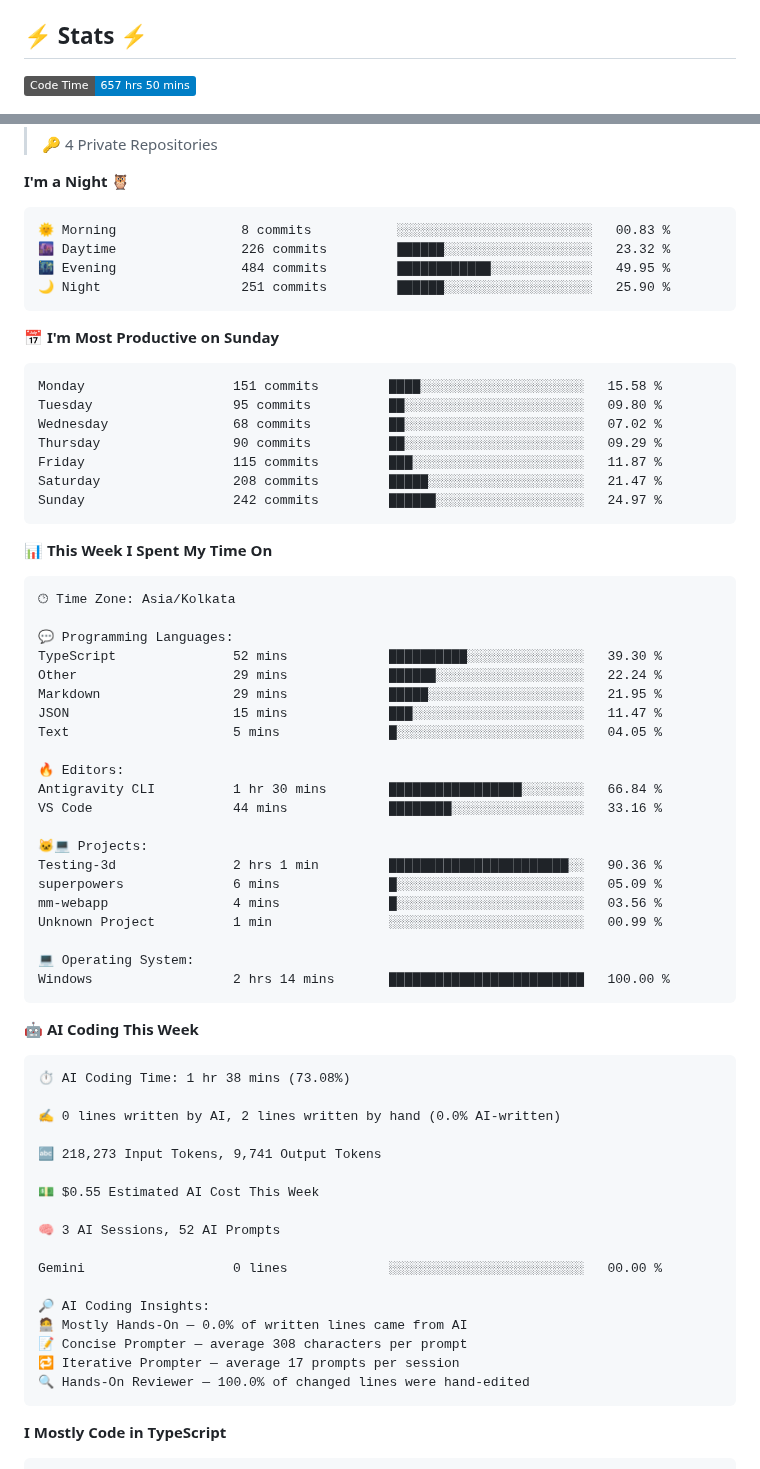
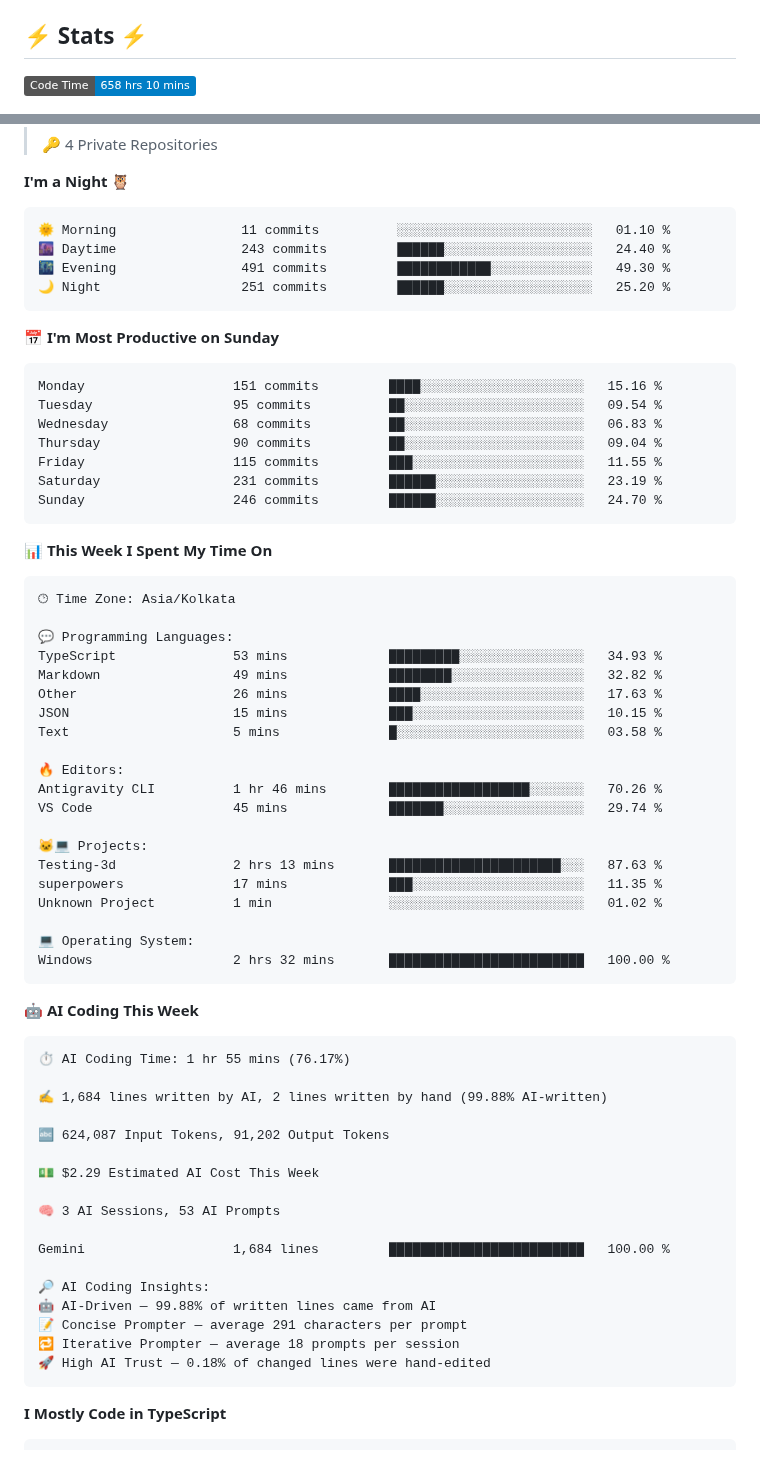
Before and after one commit to DevanshSK/DevanshSK, a Markdown page: README.md, 2 parts joined by grey strips. GitHub-like rendering; badges without logos.

Commit message:
Updated with Dev Metrics

````diff
--- a/README.md
+++ b/README.md
@@ -36,5 +36,5 @@ I am a Full-stack developer🧑‍💻 from 🏠Gwalior, M.P., India.
 
 ## ⚡ Stats ⚡
 <!--START_SECTION:waka-->
-![Code Time](http://img.shields.io/badge/Code%20Time-657%20hrs%2050%20mins-blue?style=flat)
+![Code Time](http://img.shields.io/badge/Code%20Time-658%20hrs%2010%20mins-blue?style=flat)
 
@@ -57,21 +57,21 @@ I am a Full-stack developer🧑‍💻 from 🏠Gwalior, M.P., India.
 **I'm a Night 🦉**
 
 ```text
-🌞 Morning                8 commits           ░░░░░░░░░░░░░░░░░░░░░░░░░   00.83 %
-🌆 Daytime                226 commits         ██████░░░░░░░░░░░░░░░░░░░   23.32 %
-🌃 Evening                484 commits         ████████████░░░░░░░░░░░░░   49.95 %
-🌙 Night                  251 commits         ██████░░░░░░░░░░░░░░░░░░░   25.90 %
+🌞 Morning                11 commits          ░░░░░░░░░░░░░░░░░░░░░░░░░   01.10 %
+🌆 Daytime                243 commits         ██████░░░░░░░░░░░░░░░░░░░   24.40 %
+🌃 Evening                491 commits         ████████████░░░░░░░░░░░░░   49.30 %
+🌙 Night                  251 commits         ██████░░░░░░░░░░░░░░░░░░░   25.20 %
 ```
 📅 **I'm Most Productive on Sunday**
 
 ```text
-Monday                   151 commits         ████░░░░░░░░░░░░░░░░░░░░░   15.58 %
-Tuesday                  95 commits          ██░░░░░░░░░░░░░░░░░░░░░░░   09.80 %
-Wednesday                68 commits          ██░░░░░░░░░░░░░░░░░░░░░░░   07.02 %
-Thursday                 90 commits          ██░░░░░░░░░░░░░░░░░░░░░░░   09.29 %
-Friday                   115 commits         ███░░░░░░░░░░░░░░░░░░░░░░   11.87 %
-Saturday                 208 commits         █████░░░░░░░░░░░░░░░░░░░░   21.47 %
-Sunday                   242 commits         ██████░░░░░░░░░░░░░░░░░░░   24.97 %
+Monday                   151 commits         ████░░░░░░░░░░░░░░░░░░░░░   15.16 %
+Tuesday                  95 commits          ██░░░░░░░░░░░░░░░░░░░░░░░   09.54 %
+Wednesday                68 commits          ██░░░░░░░░░░░░░░░░░░░░░░░   06.83 %
+Thursday                 90 commits          ██░░░░░░░░░░░░░░░░░░░░░░░   09.04 %
+Friday                   115 commits         ███░░░░░░░░░░░░░░░░░░░░░░   11.55 %
+Saturday                 231 commits         ██████░░░░░░░░░░░░░░░░░░░   23.19 %
+Sunday                   246 commits         ██████░░░░░░░░░░░░░░░░░░░   24.70 %
 ```
 
 
@@ -81,46 +81,45 @@ Sunday                   242 commits         ██████░░░░░
 🕑︎ Time Zone: Asia/Kolkata
 
 💬 Programming Languages:
-TypeScript               52 mins             ██████████░░░░░░░░░░░░░░░   39.30 %
-Other                    29 mins             ██████░░░░░░░░░░░░░░░░░░░   22.24 %
-Markdown                 29 mins             █████░░░░░░░░░░░░░░░░░░░░   21.95 %
-JSON                     15 mins             ███░░░░░░░░░░░░░░░░░░░░░░   11.47 %
-Text                     5 mins              █░░░░░░░░░░░░░░░░░░░░░░░░   04.05 %
+TypeScript               53 mins             █████████░░░░░░░░░░░░░░░░   34.93 %
+Markdown                 49 mins             ████████░░░░░░░░░░░░░░░░░   32.82 %
+Other                    26 mins             ████░░░░░░░░░░░░░░░░░░░░░   17.63 %
+JSON                     15 mins             ███░░░░░░░░░░░░░░░░░░░░░░   10.15 %
+Text                     5 mins              █░░░░░░░░░░░░░░░░░░░░░░░░   03.58 %
 
 🔥 Editors:
-Antigravity CLI          1 hr 30 mins        █████████████████░░░░░░░░   66.84 %
-VS Code                  44 mins             ████████░░░░░░░░░░░░░░░░░   33.16 %
+Antigravity CLI          1 hr 46 mins        ██████████████████░░░░░░░   70.26 %
+VS Code                  45 mins             ███████░░░░░░░░░░░░░░░░░░   29.74 %
 
 🐱‍💻 Projects:
-Testing-3d               2 hrs 1 min         ███████████████████████░░   90.36 %
-superpowers              6 mins              █░░░░░░░░░░░░░░░░░░░░░░░░   05.09 %
-mm-webapp                4 mins              █░░░░░░░░░░░░░░░░░░░░░░░░   03.56 %
-Unknown Project          1 min               ░░░░░░░░░░░░░░░░░░░░░░░░░   00.99 %
+Testing-3d               2 hrs 13 mins       ██████████████████████░░░   87.63 %
+superpowers              17 mins             ███░░░░░░░░░░░░░░░░░░░░░░   11.35 %
+Unknown Project          1 min               ░░░░░░░░░░░░░░░░░░░░░░░░░   01.02 %
 
 💻 Operating System:
-Windows                  2 hrs 14 mins       █████████████████████████   100.00 %
+Windows                  2 hrs 32 mins       █████████████████████████   100.00 %
 ```
 
 🤖 **AI Coding This Week**
 
 ```text
-⏱ AI Coding Time: 1 hr 38 mins (73.08%)
+⏱ AI Coding Time: 1 hr 55 mins (76.17%)
 
-✍️ 0 lines written by AI, 2 lines written by hand (0.0% AI-written)
+✍️ 1,684 lines written by AI, 2 lines written by hand (99.88% AI-written)
 
-🔤 218,273 Input Tokens, 9,741 Output Tokens
+🔤 624,087 Input Tokens, 91,202 Output Tokens
 
-💵 $0.55 Estimated AI Cost This Week
+💵 $2.29 Estimated AI Cost This Week
 
-🧠 3 AI Sessions, 52 AI Prompts
+🧠 3 AI Sessions, 53 AI Prompts
 
-Gemini                   0 lines             ░░░░░░░░░░░░░░░░░░░░░░░░░   00.00 %
+Gemini                   1,684 lines         █████████████████████████   100.00 %
 
 🔎 AI Coding Insights:
-🧑‍💻 Mostly Hands-On — 0.0% of written lines came from AI
-📝 Concise Prompter — average 308 characters per prompt
-🔁 Iterative Prompter — average 17 prompts per session
-🔍 Hands-On Reviewer — 100.0% of changed lines were hand-edited
+🤖 AI-Driven — 99.88% of written lines came from AI
+📝 Concise Prompter — average 291 characters per prompt
+🔁 Iterative Prompter — average 18 prompts per session
+🚀 High AI Trust — 0.18% of changed lines were hand-edited
 ```
 
 **I Mostly Code in TypeScript**
````
Also changed, not shown: other parts of README.md (+2 -2 lines), assets/bar_graph.png.
